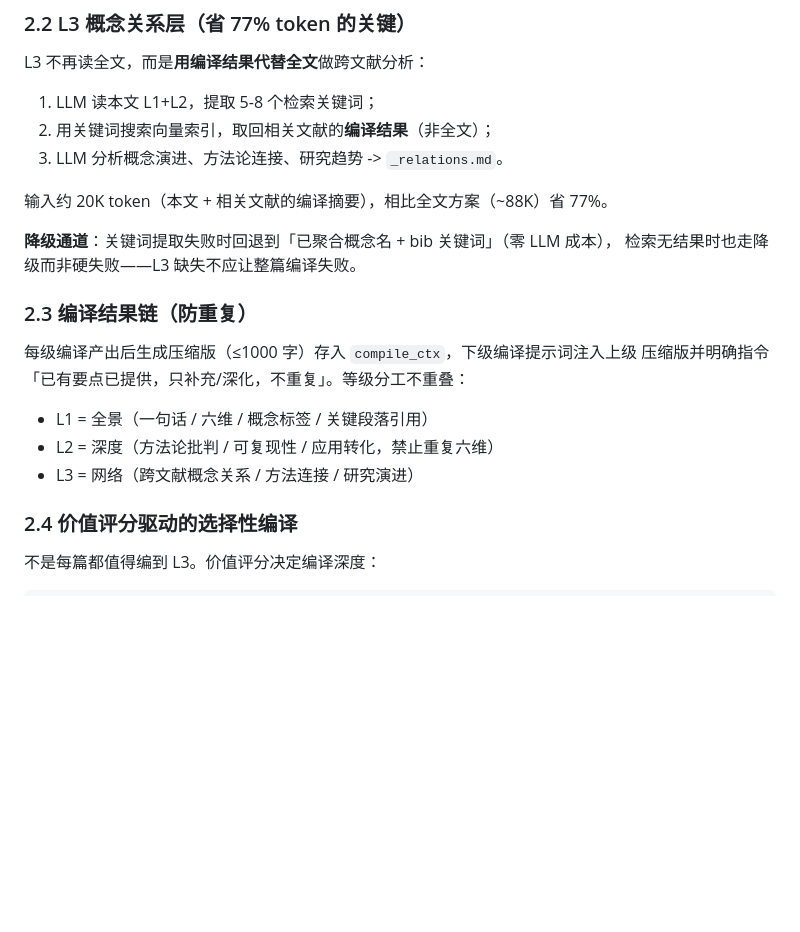
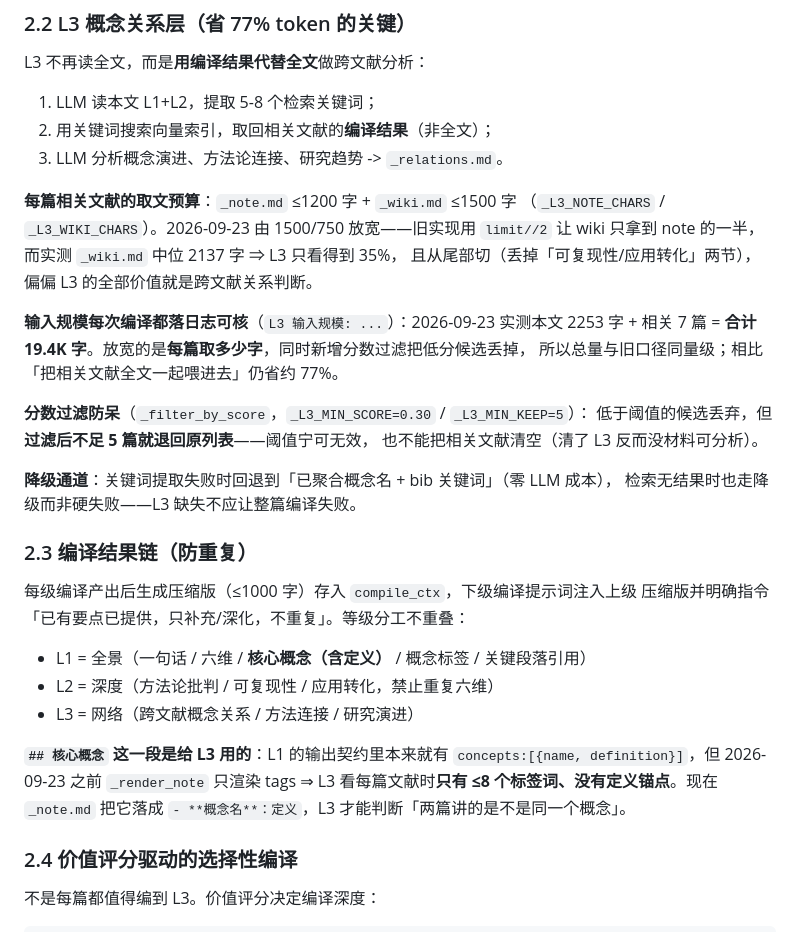
Before and after one commit to hui-xu-ai/PaperAgent, a Markdown page: docs/KNOWLEDGE-BASE.md, the part around the change. GitHub-like rendering; blank space fills up the shorter version.

Commit message:
docs: 架构文档跟上 2026-09-23 的编译改动——L3 取文预算/分数过滤/核心概念段
KNOWLEDGE-BASE.md §2.2：把「输入约 20K token」这种无出处的估算换成**实测 + 可核**的说法
（日志 `L3 输入规模`：本文 2253 字 + 相关 7 篇 = 合计 19.4K 字），并补上两条新机制：
每篇取文预算 note ≤1200 / wiki ≤1500、`_filter_by_score` 的"不足 5 篇退回原列表"防呆。

§2.3：L1 分工补 `## 核心概念`（含定义），并说明它为什么是给 L3 用的——L1 契约里本来就有
concepts[].definition，此前 `_render_note` 只渲染 tags ⇒ L3 看每篇只有 ≤8 个标签、没有定义锚点。

USER-MANUAL：L1 产出描述同步加「核心概念（含定义）」。

```diff
--- a/docs/KNOWLEDGE-BASE.md
+++ b/docs/KNOWLEDGE-BASE.md
@@ -215,7 +215,18 @@ L3 不再读全文，而是**用编译结果代替全文**做跨文献分析：
 2. 用关键词搜索向量索引，取回相关文献的**编译结果**（非全文）；
 3. LLM 分析概念演进、方法论连接、研究趋势 -> `_relations.md`。
 
-输入约 20K token（本文 + 相关文献的编译摘要），相比全文方案（~88K）省 77%。
+**每篇相关文献的取文预算**：`_note.md` ≤1200 字 + `_wiki.md` ≤1500 字
+（`_L3_NOTE_CHARS` / `_L3_WIKI_CHARS`）。2026-09-23 由 1500/750 放宽——旧实现用
+`limit//2` 让 wiki 只拿到 note 的一半，而实测 `_wiki.md` 中位 2137 字 ⇒ L3 只看得到 35%，
+且从尾部切（丢掉「可复现性/应用转化」两节），偏偏 L3 的全部价值就是跨文献关系判断。
+
+**输入规模每次编译都落日志可核**（`L3 输入规模: ...`）：2026-09-23 实测本文 2253 字 +
+相关 7 篇 = **合计 19.4K 字**。放宽的是**每篇取多少字**，同时新增分数过滤把低分候选丢掉，
+所以总量与旧口径同量级；相比「把相关文献全文一起喂进去」仍省约 77%。
+
+**分数过滤防呆**（`_filter_by_score`，`_L3_MIN_SCORE=0.30` / `_L3_MIN_KEEP=5`）：
+低于阈值的候选丢弃，但**过滤后不足 5 篇就退回原列表**——阈值宁可无效，
+也不能把相关文献清空（清了 L3 反而没材料可分析）。
 
 **降级通道**：关键词提取失败时回退到「已聚合概念名 + bib 关键词」（零 LLM 成本），
 检索无结果时也走降级而非硬失败——L3 缺失不应让整篇编译失败。
@@ -225,9 +236,14 @@ L3 不再读全文，而是**用编译结果代替全文**做跨文献分析：
 每级编译产出后生成压缩版（≤1000 字）存入 `compile_ctx`，下级编译提示词注入上级
 压缩版并明确指令「已有要点已提供，只补充/深化，不重复」。等级分工不重叠：
 
-- L1 = 全景（一句话 / 六维 / 概念标签 / 关键段落引用）
+- L1 = 全景（一句话 / 六维 / **核心概念（含定义）** / 概念标签 / 关键段落引用）
 - L2 = 深度（方法论批判 / 可复现性 / 应用转化，禁止重复六维）
 - L3 = 网络（跨文献概念关系 / 方法连接 / 研究演进）
+
+**`## 核心概念` 这一段是给 L3 用的**：L1 的输出契约里本来就有
+`concepts:[{name, definition}]`，但 2026-09-23 之前 `_render_note` 只渲染 tags ⇒
+L3 看每篇文献时**只有 ≤8 个标签词、没有定义锚点**。现在 `_note.md` 把它落成
+`- **概念名**：定义`，L3 才能判断「两篇讲的是不是同一个概念」。
 
 ### 2.4 价值评分驱动的选择性编译
 
```
Also changed, not shown: docs/USER-MANUAL.md (+1 -1 lines).
